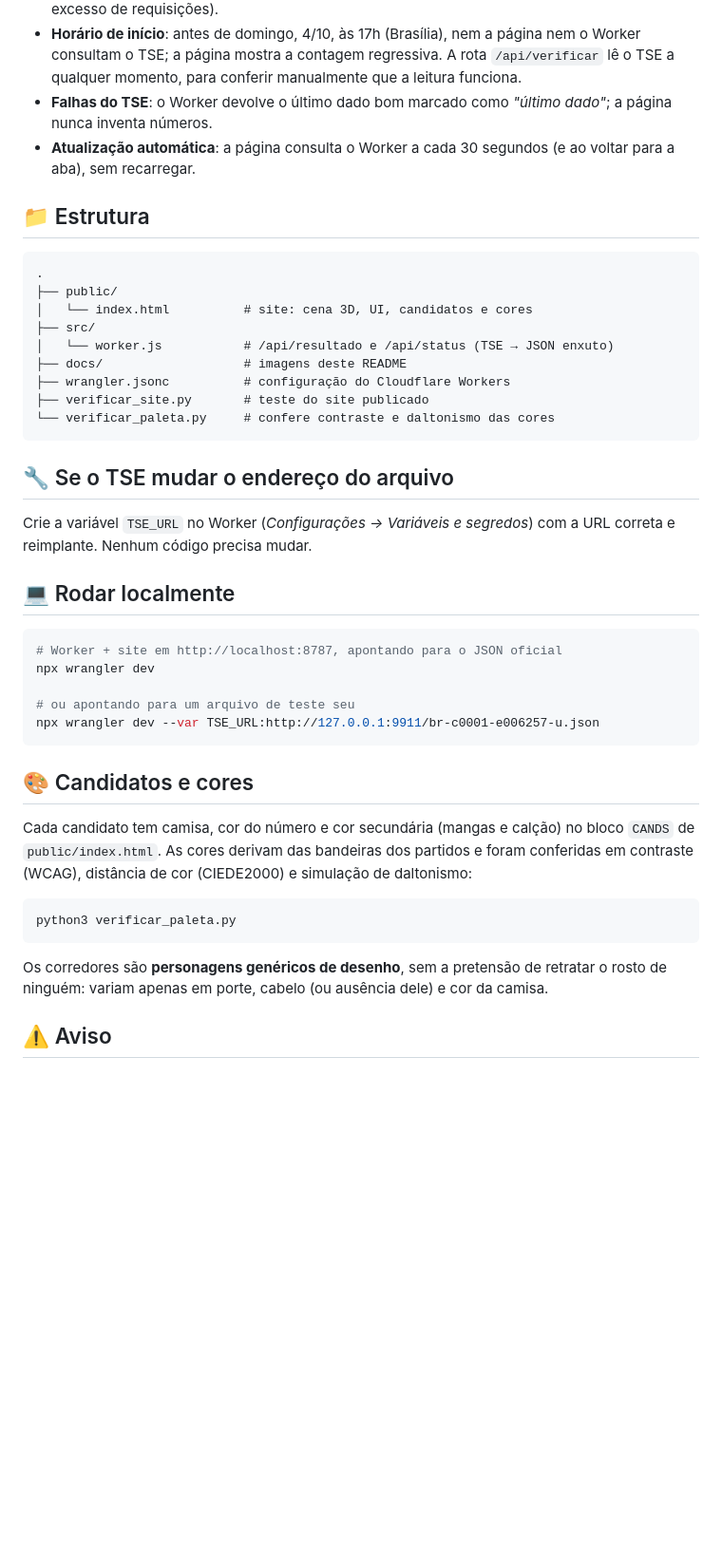
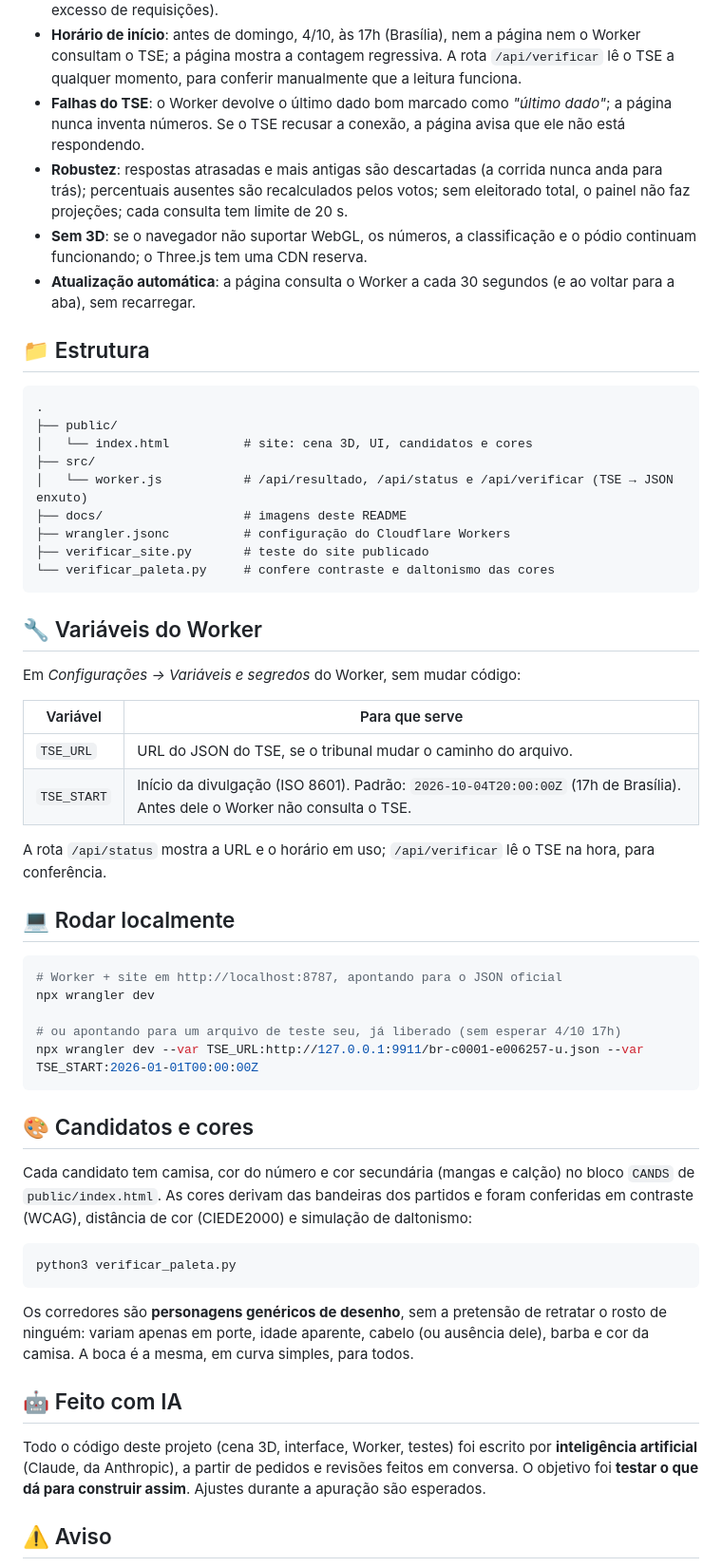
Before and after one commit to celibertojr/corrida-para-presidencia, a Markdown page: README.md, the part around one of its changes. Shown at 95% size. GitHub-like rendering; blank space fills up the shorter version.

````diff
--- a/README.md
+++ b/README.md
@@ -70,7 +92,9 @@ flowchart LR
 - **`public/index.html`**: o site inteiro (3D, interface, candidatos, cores). Roda no navegador, sem build.
 - **`src/worker.js`**: Worker da Cloudflare que busca o JSON do TSE, converte a vírgula decimal, normaliza os campos e guarda em cache. Assim, milhares de visitantes geram **no máximo uma consulta ao TSE a cada 20 segundos**, o que respeita o limite do TSE (bloqueio por IP em excesso de requisições).
 - **Horário de início**: antes de domingo, 4/10, às 17h (Brasília), nem a página nem o Worker consultam o TSE; a página mostra a contagem regressiva. A rota `/api/verificar` lê o TSE a qualquer momento, para conferir manualmente que a leitura funciona.
-- **Falhas do TSE**: o Worker devolve o último dado bom marcado como *"último dado"*; a página nunca inventa números.
+- **Falhas do TSE**: o Worker devolve o último dado bom marcado como *"último dado"*; a página nunca inventa números. Se o TSE recusar a conexão, a página avisa que ele não está respondendo.
+- **Robustez**: respostas atrasadas e mais antigas são descartadas (a corrida nunca anda para trás); percentuais ausentes são recalculados pelos votos; sem eleitorado total, o painel não faz projeções; cada consulta tem limite de 20 s.
+- **Sem 3D**: se o navegador não suportar WebGL, os números, a classificação e o pódio continuam funcionando; o Three.js tem uma CDN reserva.
 - **Atualização automática**: a página consulta o Worker a cada 30 segundos (e ao voltar para a aba), sem recarregar.
 
 ## 📁 Estrutura
@@ -80,16 +104,23 @@ flowchart LR
 ├── public/
 │   └── index.html          # site: cena 3D, UI, candidatos e cores
 ├── src/
-│   └── worker.js           # /api/resultado e /api/status (TSE → JSON enxuto)
+│   └── worker.js           # /api/resultado, /api/status e /api/verificar (TSE → JSON enxuto)
 ├── docs/                   # imagens deste README
 ├── wrangler.jsonc          # configuração do Cloudflare Workers
 ├── verificar_site.py       # teste do site publicado
 └── verificar_paleta.py     # confere contraste e daltonismo das cores
 ```
 
-## 🔧 Se o TSE mudar o endereço do arquivo
+## 🔧 Variáveis do Worker
 
-Crie a variável `TSE_URL` no Worker (*Configurações → Variáveis e segredos*) com a URL correta e reimplante. Nenhum código precisa mudar.
+Em *Configurações → Variáveis e segredos* do Worker, sem mudar código:
+
+| Variável | Para que serve |
+|---|---|
+| `TSE_URL` | URL do JSON do TSE, se o tribunal mudar o caminho do arquivo. |
+| `TSE_START` | Início da divulgação (ISO 8601). Padrão: `2026-10-04T20:00:00Z` (17h de Brasília). Antes dele o Worker não consulta o TSE. |
+
+A rota `/api/status` mostra a URL e o horário em uso; `/api/verificar` lê o TSE na hora, para conferência.
 
 ## 💻 Rodar localmente
 
@@ -97,8 +128,8 @@ Crie a variável `TSE_URL` no Worker (*Configurações → Variáveis e segredos
 # Worker + site em http://localhost:8787, apontando para o JSON oficial
 npx wrangler dev
 
-# ou apontando para um arquivo de teste seu
-npx wrangler dev --var TSE_URL:http://127.0.0.1:9911/br-c0001-e006257-u.json
+# ou apontando para um arquivo de teste seu, já liberado (sem esperar 4/10 17h)
+npx wrangler dev --var TSE_URL:http://127.0.0.1:9911/br-c0001-e006257-u.json --var TSE_START:2026-01-01T00:00:00Z
 ```
 
 ## 🎨 Candidatos e cores
@@ -109,7 +140,11 @@ Cada candidato tem camisa, cor do número e cor secundária (mangas e calção)
 python3 verificar_paleta.py
 ```
 
-Os corredores são **personagens genéricos de desenho**, sem a pretensão de retratar o rosto de ninguém: variam apenas em porte, cabelo (ou ausência dele) e cor da camisa.
+Os corredores são **personagens genéricos de desenho**, sem a pretensão de retratar o rosto de ninguém: variam apenas em porte, idade aparente, cabelo (ou ausência dele), barba e cor da camisa. A boca é a mesma, em curva simples, para todos.
+
+## 🤖 Feito com IA
+
+Todo o código deste projeto (cena 3D, interface, Worker, testes) foi escrito por **inteligência artificial** (Claude, da Anthropic), a partir de pedidos e revisões feitos em conversa. O objetivo foi **testar o que dá para construir assim**. Ajustes durante a apuração são esperados.
 
 ## ⚠️ Aviso
 
````
Also changed, not shown: other parts of README.md (+26 -4 lines), docs/ceu-horarios.png (added), docs/chegada.png, docs/panoramica.png, 1 other file.
